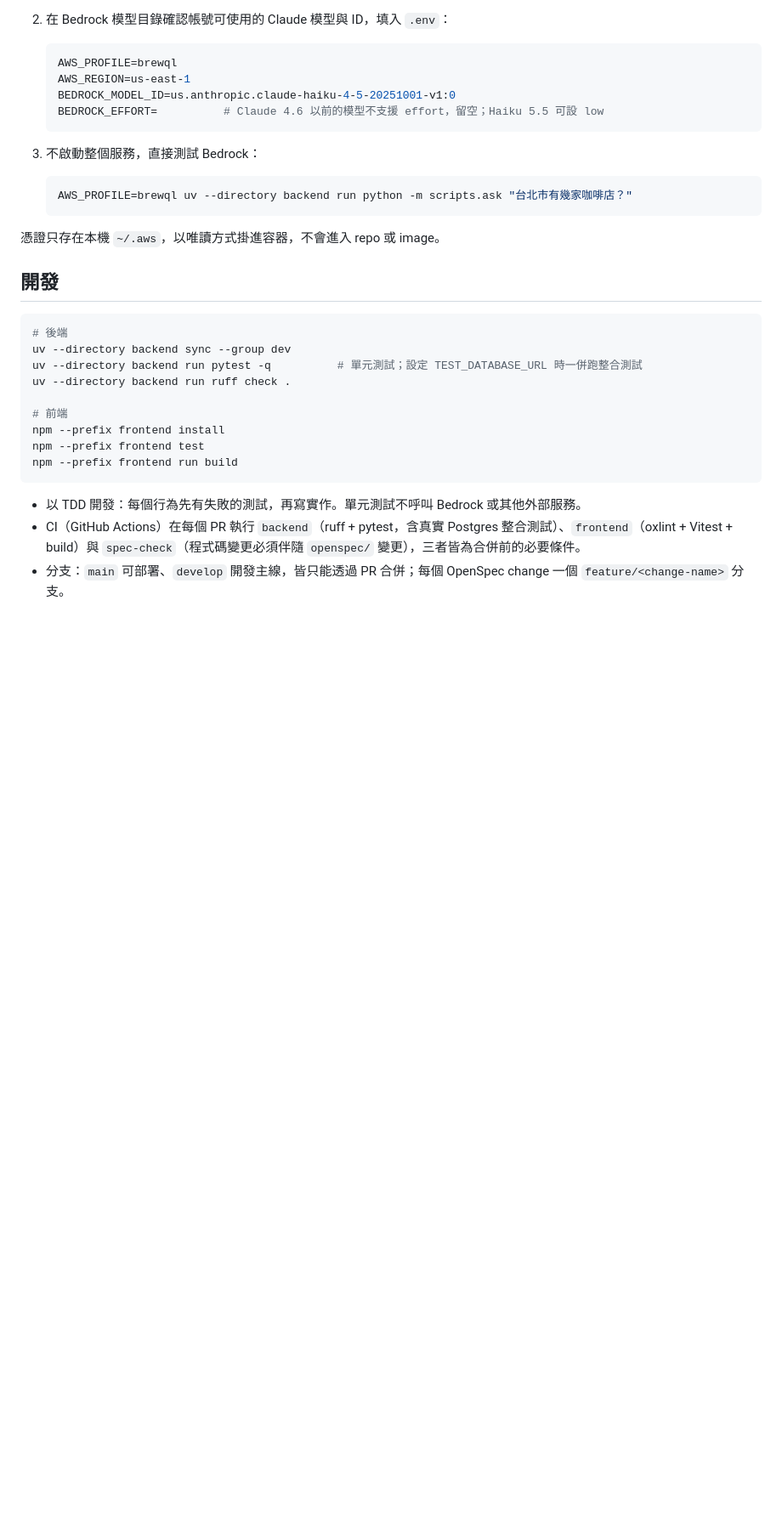
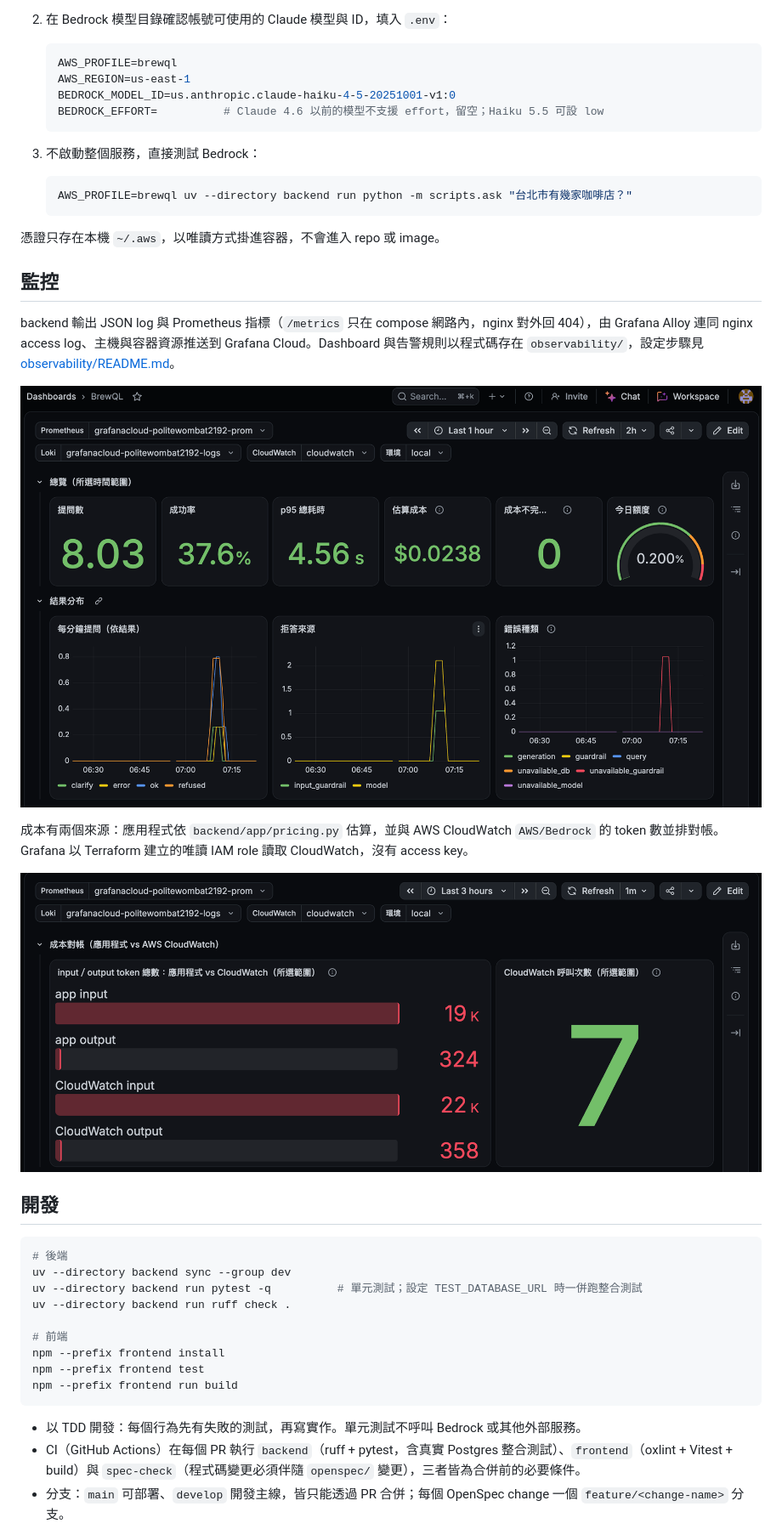
Before and after one commit to KK-Huang86/BrewQL, a Markdown page: README.md, the part around the change. Shown at 85% size. Rendered like a GitHub page; pictures changed too: docs/images/grafana-overview.png (added), docs/images/grafana-reconciliation.png (added); blank space fills up the shorter version.

````diff
--- a/README.md
+++ b/README.md
@@ -93,6 +93,16 @@ curl -s -X POST localhost:8000/api/ask -H 'content-type: application/json' \
 
 憑證只存在本機 `~/.aws`，以唯讀方式掛進容器，不會進入 repo 或 image。
 
+## 監控
+
+backend 輸出 JSON log 與 Prometheus 指標（`/metrics` 只在 compose 網路內，nginx 對外回 404），由 Grafana Alloy 連同 nginx access log、主機與容器資源推送到 Grafana Cloud。Dashboard 與告警規則以程式碼存在 `observability/`，設定步驟見 [observability/README.md](observability/README.md)。
+
+![提問數、成功率、耗時、成本與結果分布](docs/images/grafana-overview.png)
+
+成本有兩個來源：應用程式依 `backend/app/pricing.py` 估算，並與 AWS CloudWatch `AWS/Bedrock` 的 token 數並排對帳。Grafana 以 Terraform 建立的唯讀 IAM role 讀取 CloudWatch，沒有 access key。
+
+![應用程式與 CloudWatch 的 token 總數對帳](docs/images/grafana-reconciliation.png)
+
 ## 開發
 
 ```bash
````
Also changed, not shown: observability/README.md (+22 -1 lines), docs/images/grafana-latency-cost.png (added), docs/images/grafana-logs.png (added), docs/images/grafana-resources.png (added), 1 other file.
